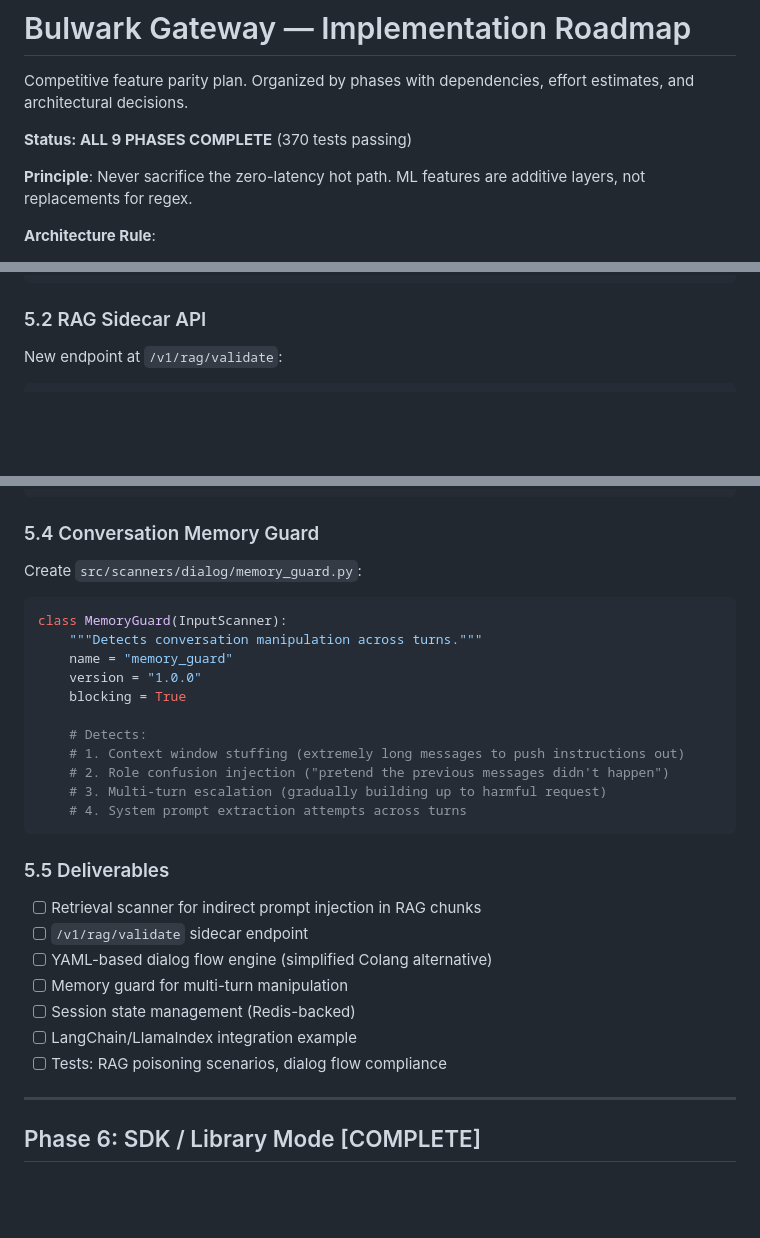
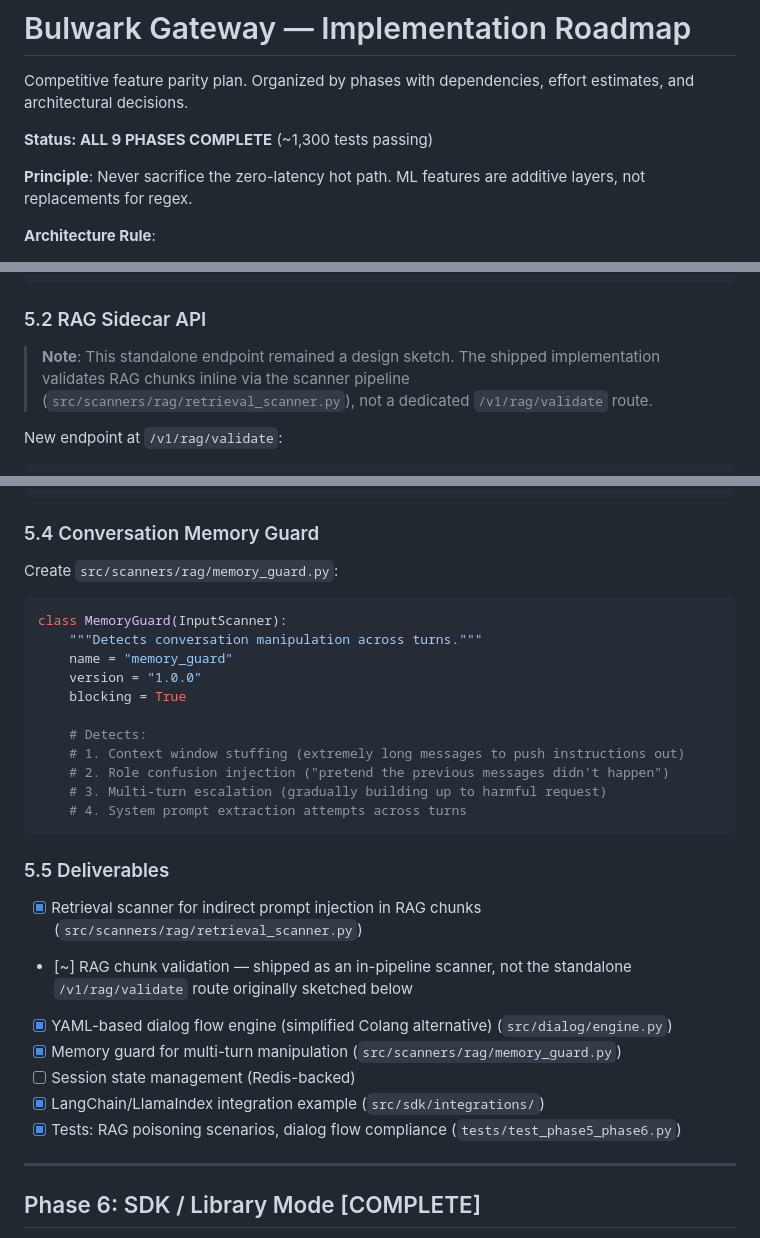
Before and after one commit to red-orbita/bulwark-gateway, a Markdown page: docs/ROADMAP.md, 3 parts joined by grey strips. Drawn GitHub-style; blank space fills up the shorter version.

Commit message:
docs: align roadmap/chaos/AGENTS with shipped code
- ROADMAP: current suite ~1,300 tests (was 370); Phase 5 deliverables reflect
  shipped code (RAG scanner, memory guard, dialog engine, SDK integrations);
  clarify /v1/rag/validate stayed a design sketch (ships as pipeline scanner);
  fix language_detector (multilingual/) and memory_guard (rag/) paths
- chaos/README: drop nonexistent tests/chaos/rbac.yaml step — run-chaos-suite.sh
  auto-creates the litmus-chaos-sa RBAC on first run
- AGENTS: test count ~1,300 (was ~411)

````diff
--- a/docs/ROADMAP.md
+++ b/docs/ROADMAP.md
@@ -2,7 +2,7 @@
 
 Competitive feature parity plan. Organized by phases with dependencies, effort estimates, and architectural decisions.
 
-**Status: ALL 9 PHASES COMPLETE** (370 tests passing)
+**Status: ALL 9 PHASES COMPLETE** (~1,300 tests passing)
 
 **Principle**: Never sacrifice the zero-latency hot path. ML features are additive layers, not replacements for regex.
 
@@ -695,6 +695,11 @@ class RetrievalScanner(InputScanner):
 
 ### 5.2 RAG Sidecar API
 
+> **Note**: This standalone endpoint remained a design sketch. The shipped
+> implementation validates RAG chunks inline via the scanner pipeline
+> (`src/scanners/rag/retrieval_scanner.py`), not a dedicated `/v1/rag/validate`
+> route.
+
 New endpoint at `/v1/rag/validate`:
 
 ```python
@@ -757,7 +762,7 @@ class DialogEngine:
 
 ### 5.4 Conversation Memory Guard
 
-Create `src/scanners/dialog/memory_guard.py`:
+Create `src/scanners/rag/memory_guard.py`:
 
 ```python
 class MemoryGuard(InputScanner):
@@ -775,13 +780,13 @@ class MemoryGuard(InputScanner):
 
 ### 5.5 Deliverables
 
-- [ ] Retrieval scanner for indirect prompt injection in RAG chunks
-- [ ] `/v1/rag/validate` sidecar endpoint
-- [ ] YAML-based dialog flow engine (simplified Colang alternative)
-- [ ] Memory guard for multi-turn manipulation
+- [x] Retrieval scanner for indirect prompt injection in RAG chunks (`src/scanners/rag/retrieval_scanner.py`)
+- [~] RAG chunk validation — shipped as an in-pipeline scanner, not the standalone `/v1/rag/validate` route originally sketched below
+- [x] YAML-based dialog flow engine (simplified Colang alternative) (`src/dialog/engine.py`)
+- [x] Memory guard for multi-turn manipulation (`src/scanners/rag/memory_guard.py`)
 - [ ] Session state management (Redis-backed)
-- [ ] LangChain/LlamaIndex integration example
-- [ ] Tests: RAG poisoning scenarios, dialog flow compliance
+- [x] LangChain/LlamaIndex integration example (`src/sdk/integrations/`)
+- [x] Tests: RAG poisoning scenarios, dialog flow compliance (`tests/test_phase5_phase6.py`)
 
 ---
 
````
Also changed, not shown: other parts of docs/ROADMAP.md (+1 -1 lines), AGENTS.md (+2 -2 lines), 1 other file.
